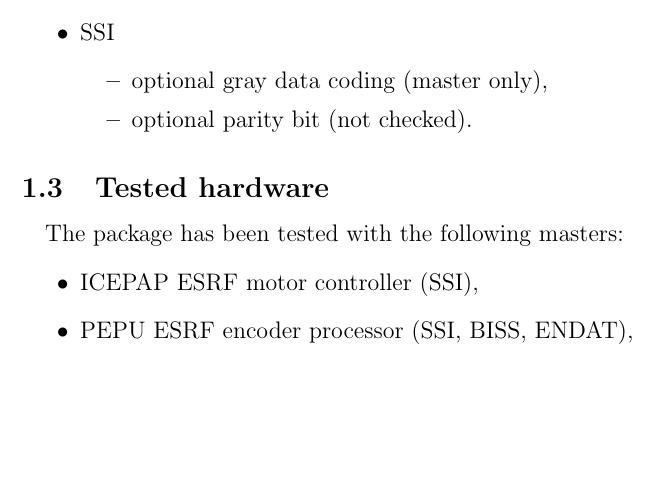
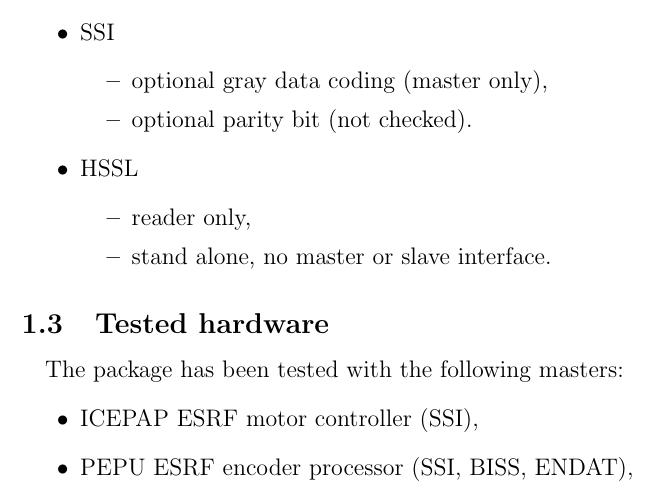
Before and after one commit to texane/absenc, a LaTeX document (doc/main.tex): part of page 5 of 8, cut so that both start at the same text, the shorter picture padded with empty space. Compiled offline with pdfLaTeX.

Commit message:
doc: HSSL

```diff
--- a/doc/main.tex
+++ b/doc/main.tex
@@ -105,6 +105,11 @@
    \item optional gray data coding (master only),
    \item optional parity bit (not checked).
    \end{itemize}
+\item HSSL
+   \begin{itemize}
+   \item reader only,
+   \item stand alone, no master or slave interface.
+   \end{itemize}
 \end{itemize}
 
 
```
Also changed, not shown: doc/main.pdf.
